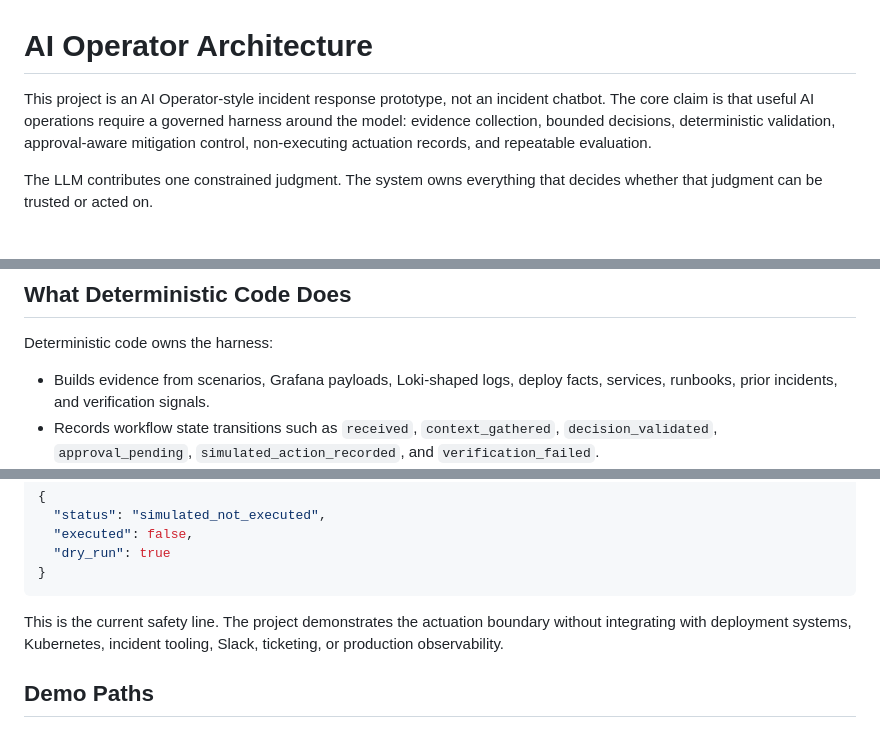
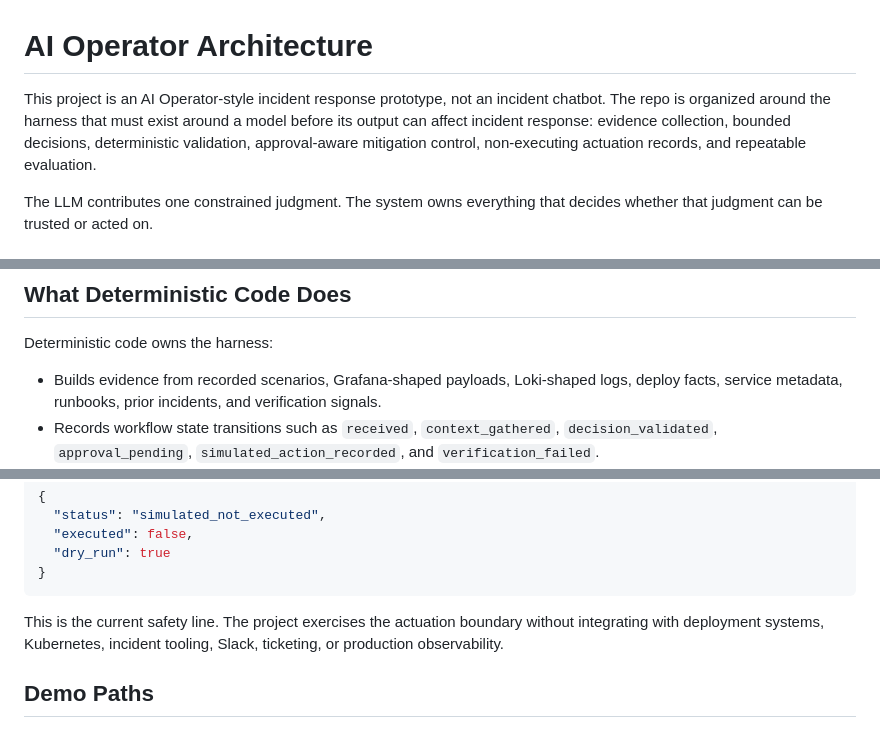
Before and after one commit to shaversj/incident-triage-agent, a Markdown page: docs/ai-operator-architecture.md, 3 parts joined by grey strips. GitHub-like rendering.

````diff
--- a/docs/ai-operator-architecture.md
+++ b/docs/ai-operator-architecture.md
@@ -1,6 +1,6 @@
 # AI Operator Architecture
 
-This project is an AI Operator-style incident response prototype, not an incident chatbot. The core claim is that useful AI operations require a governed harness around the model: evidence collection, bounded decisions, deterministic validation, approval-aware mitigation control, non-executing actuation records, and repeatable evaluation.
+This project is an AI Operator-style incident response prototype, not an incident chatbot. The repo is organized around the harness that must exist around a model before its output can affect incident response: evidence collection, bounded decisions, deterministic validation, approval-aware mitigation control, non-executing actuation records, and repeatable evaluation.
 
 The LLM contributes one constrained judgment. The system owns everything that decides whether that judgment can be trusted or acted on.
 
@@ -76,7 +76,7 @@ The model does not call tools, inspect systems directly, write runbooks, create
 
 Deterministic code owns the harness:
 
-- Builds evidence from scenarios, Grafana payloads, Loki-shaped logs, deploy facts, services, runbooks, prior incidents, and verification signals.
+- Builds evidence from recorded scenarios, Grafana-shaped payloads, Loki-shaped logs, deploy facts, service metadata, runbooks, prior incidents, and verification signals.
 - Records workflow state transitions such as `received`, `context_gathered`, `decision_validated`, `approval_pending`, `simulated_action_recorded`, and `verification_failed`.
 - Validates the LLM response before the workflow trusts it.
 - Computes provenance from cited evidence.
@@ -131,7 +131,7 @@ If approved, the executor records:
 }
 ```
 
-This is the current safety line. The project demonstrates the actuation boundary without integrating with deployment systems, Kubernetes, incident tooling, Slack, ticketing, or production observability.
+This is the current safety line. The project exercises the actuation boundary without integrating with deployment systems, Kubernetes, incident tooling, Slack, ticketing, or production observability.
 
 ## Demo Paths
 
````
Also changed, not shown: other parts of docs/ai-operator-architecture.md (+10 -10 lines), README.md (+1 -1 lines).
